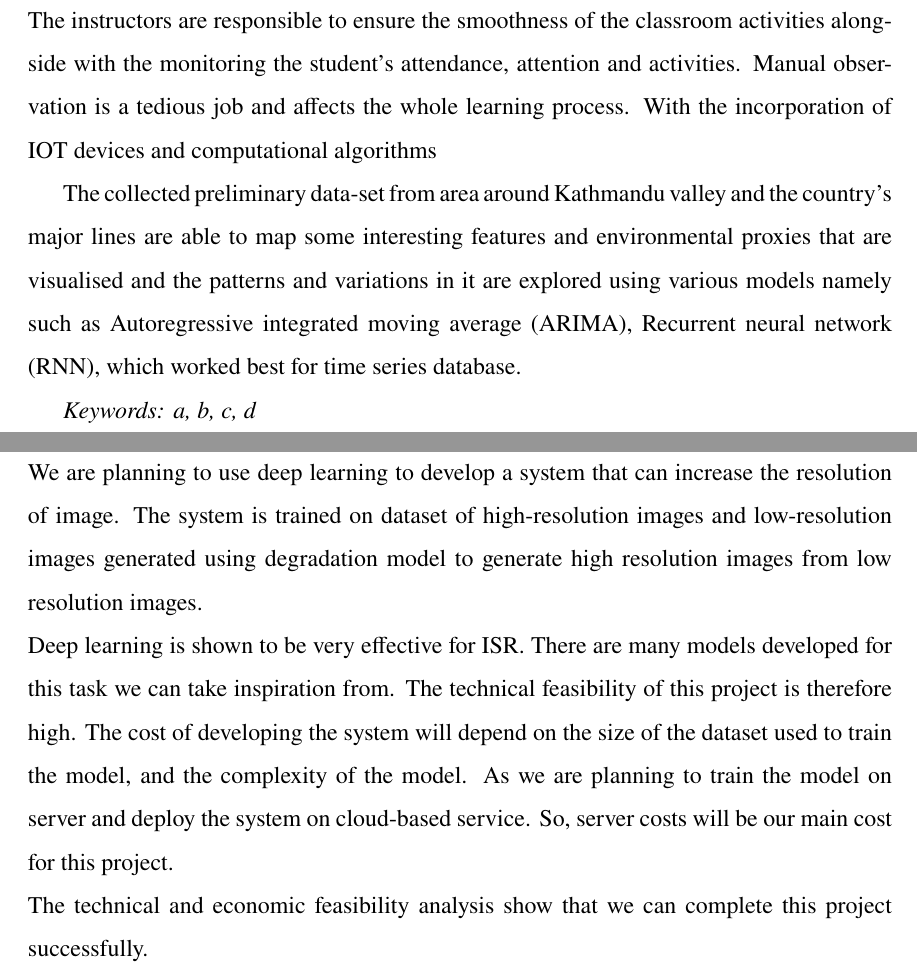
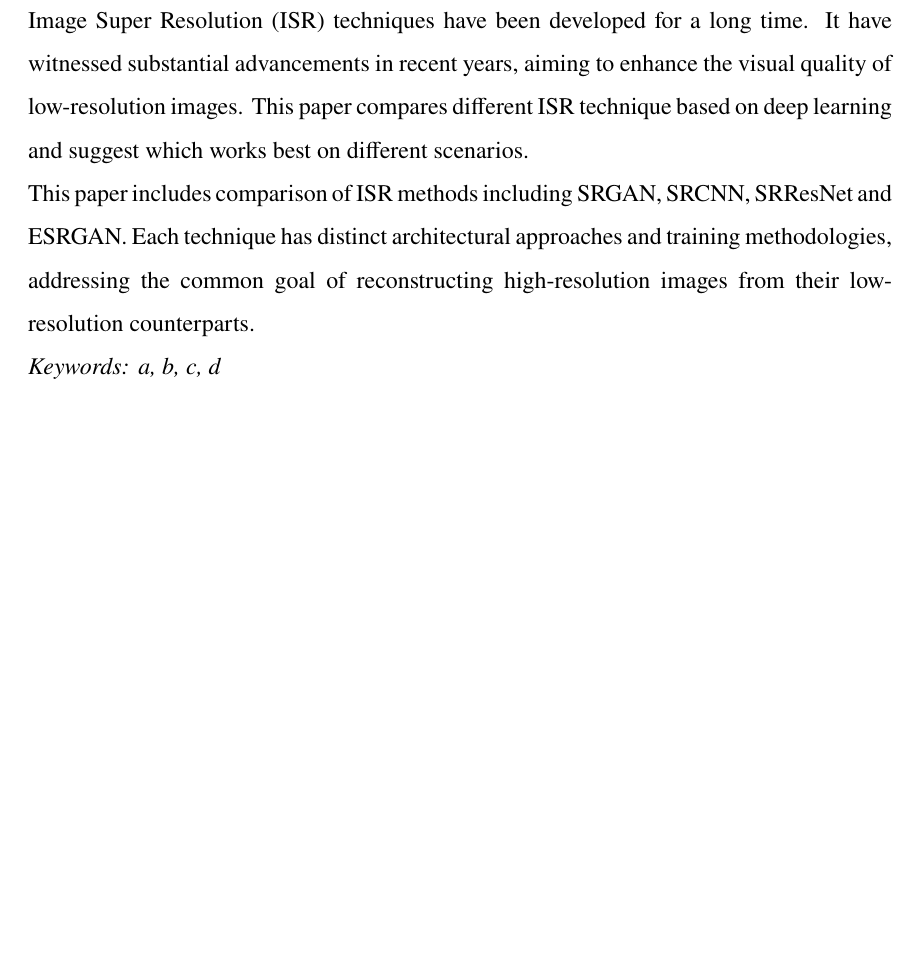
Before and after one commit to kabinpoudel/majorprojecttex, a LaTeX document (main.tex, which reads sections/abstract.tex): two parts of pages 2 and 14 of 17 before the commit and part of page 2 of 16 after it, the two joined at a grey line, cut at the place of the change, the shorter picture padded with empty space. Compiled offline with pdfLaTeX.

Commit message:
added abstract

```diff
--- a/main.tex
+++ b/main.tex
@@ -28,7 +28,7 @@
 \titlelabel{\thetitle.\quad}
 
 % center section text
-\sectionfont{ \centering}
+% \sectionfont{ \centering}
 
 \renewcommand{\baselinestretch}{1.5}
 \title{Comparison of different Image Super Resolution Techniques}
--- a/sections/abstract.tex
+++ b/sections/abstract.tex
@@ -2,10 +2,7 @@
 
 \section*{ABSTRACT}
 \addcontentsline{toc}{section}{ABSTRACT}
-The instructors are responsible to ensure the smoothness of the classroom activities alongside with the monitoring the student's attendance, attention and activities. Manual observation is a tedious job and affects the whole learning process. With the incorporation of IOT devices and computational algorithms
-
-The collected preliminary data-set from area around Kathmandu valley and the country's major lines are able to map some interesting features and environmental proxies that are visualised and the patterns and variations in it are explored using various models namely such as Autoregressive integrated moving average (ARIMA), Recurrent neural network (RNN), which worked best for time series database.
-
-
-
+Image Super Resolution (ISR) techniques have been developed for a long time. It have witnessed substantial advancements in recent years, aiming to enhance the visual quality of low-resolution images. This paper compares different ISR technique based on deep learning and suggest which works best on different scenarios.\\
+This paper includes comparison of ISR methods including SRGAN, SRCNN, SRResNet and ESRGAN. Each technique has distinct architectural approaches and training methodologies, addressing the common goal of reconstructing high-resolution images from their low-resolution counterparts.
+\\
 \textit {Keywords:  a, b, c, d }
```
Also changed, not shown: sections/introduction.tex (+1 -1 lines), main.pdf, main.tex (2 more changed lines), 1 other file.
